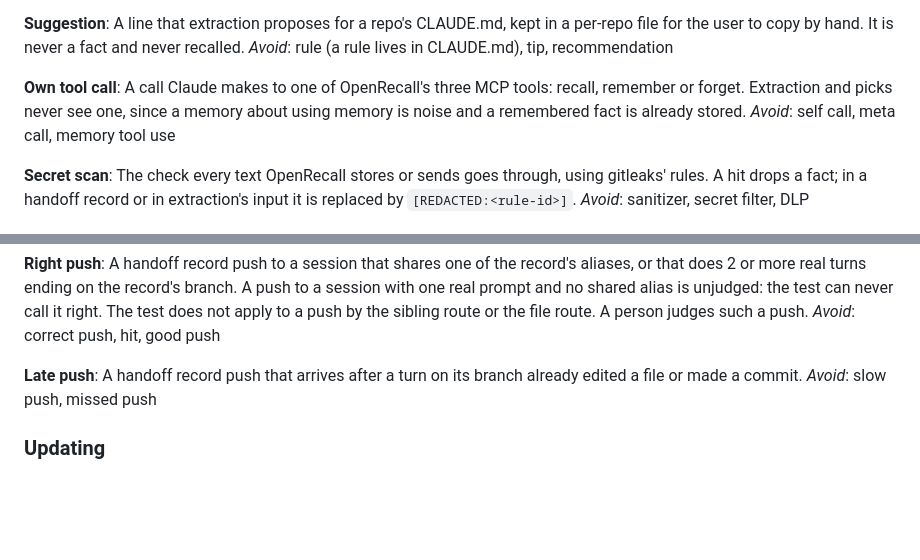
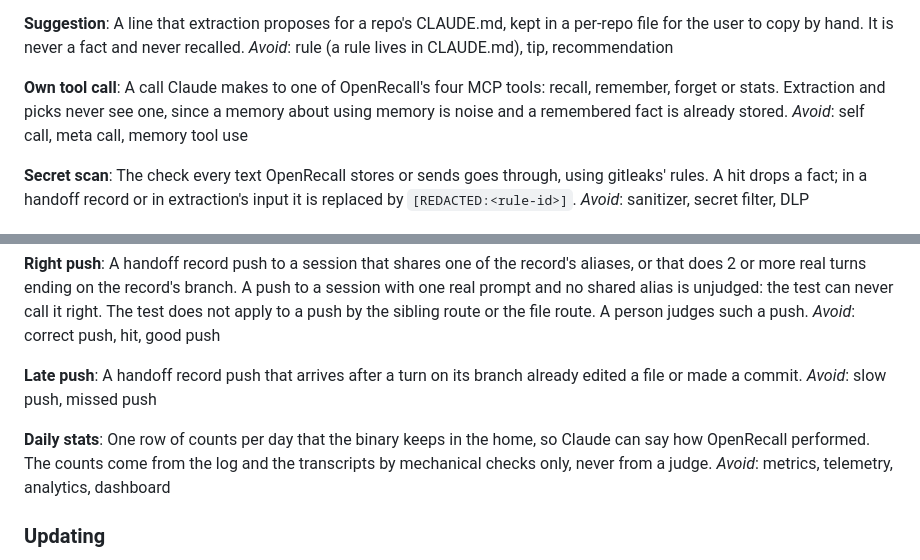
Before and after one commit to rajnandan1/openrecall, a Markdown page: GLOSSARY.md, 2 parts joined by grey strips. GitHub-like rendering; blank space fills up the shorter version.

Commit message:
Name Daily stats in the glossary, and count stats as a fourth own tool

```diff
--- a/GLOSSARY.md
+++ b/GLOSSARY.md
@@ -233,7 +233,7 @@ A line that extraction proposes for a repo's CLAUDE.md, kept in a per-repo file
 _Avoid_: rule (a rule lives in CLAUDE.md), tip, recommendation
 
 **Own tool call**:
-A call Claude makes to one of OpenRecall's three MCP tools: recall, remember or forget. Extraction and picks never see one, since a memory about using memory is noise and a remembered fact is already stored.
+A call Claude makes to one of OpenRecall's four MCP tools: recall, remember, forget or stats. Extraction and picks never see one, since a memory about using memory is noise and a remembered fact is already stored.
 _Avoid_: self call, meta call, memory tool use
 
 **Secret scan**:
@@ -322,6 +322,10 @@ _Avoid_: correct push, hit, good push
 A handoff record push that arrives after a turn on its branch already edited a file or made a commit.
 _Avoid_: slow push, missed push
 
+**Daily stats**:
+One row of counts per day that the binary keeps in the home, so Claude can say how OpenRecall performed. The counts come from the log and the transcripts by mechanical checks only, never from a judge.
+_Avoid_: metrics, telemetry, analytics, dashboard
+
 ### Updating
 
 **Binary**:
```
